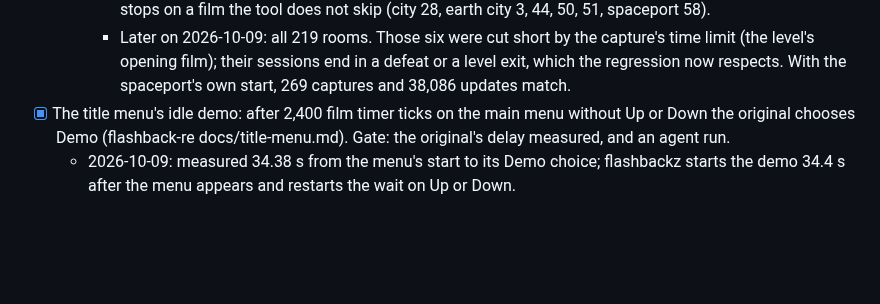
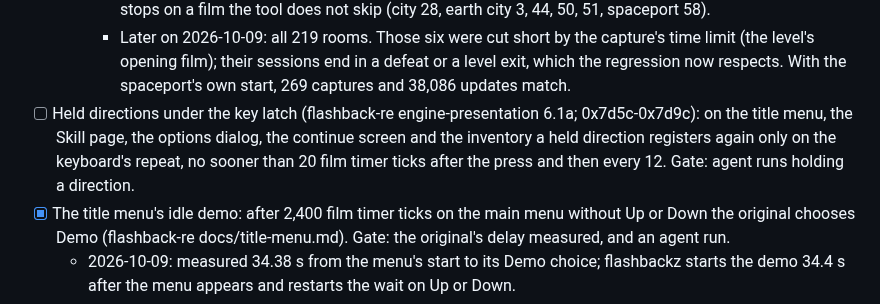
Before and after one commit to jdmichaud/flashbackz, a Markdown page: PLAN.md, the part around the change. Drawn GitHub-style; blank space fills up the shorter version.

Commit message:
plan: held directions under the key latch
Co-Authored-By: Claude Opus 5.5 <noreply@anthropic.com>

```diff
--- a/PLAN.md
+++ b/PLAN.md
@@ -192,6 +192,10 @@ Browser/WebAssembly support is excluded by the user; native Linux is the current
       (the level's opening film); their sessions end in a defeat or a level exit, which the
       regression now respects. With the spaceport's own start, 269 captures and 38,086 updates
       match.
+- [ ] Held directions under the key latch (flashback-re engine-presentation 6.1a; 0x7d5c-0x7d9c):
+  on the title menu, the Skill page, the options dialog, the continue screen and the inventory a
+  held direction registers again only on the keyboard's repeat, no sooner than 20 film timer
+  ticks after the press and then every 12. Gate: agent runs holding a direction.
 - [x] The title menu's idle demo: after 2,400 film timer ticks on the main menu without Up or
   Down the original chooses Demo (flashback-re docs/title-menu.md). Gate: the original's delay
   measured, and an agent run.
```
